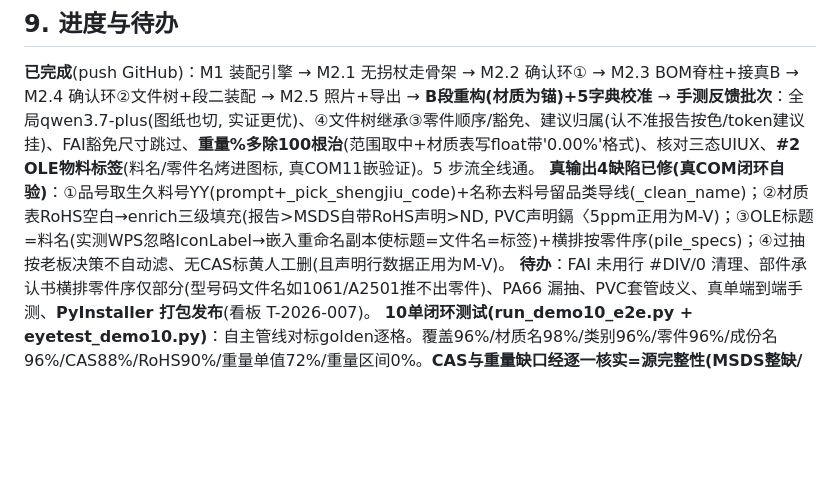
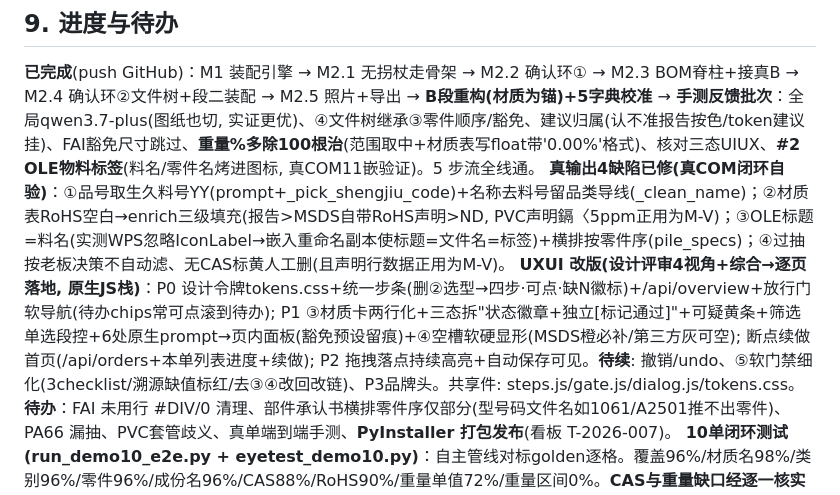
Before and after one commit to D-Tony2020/JIUYI-Automation-of-Approval-Documents, a Markdown page: CLAUDE.md, the part around the change. Rendered like a GitHub page; blank space fills up the shorter version.

Commit message:
docs(CLAUDE): §9 记 UXUI 改版进度(P0/P1/首页/P2 已落, 撤销/⑤细化/P3 待续)

```diff
--- a/CLAUDE.md
+++ b/CLAUDE.md
@@ -111,6 +111,7 @@ python run_m25_e2e.py demo403   # 导出 e2e(注照片→装配→verify_open)
 
 **已完成**(push GitHub)：M1 装配引擎 → M2.1 无拐杖走骨架 → M2.2 确认环① → M2.3 BOM脊柱+接真B → M2.4 确认环②文件树+段二装配 → M2.5 照片+导出 → **B段重构(材质为锚)+5字典校准** → **手测反馈批次**：全局qwen3.7-plus(图纸也切, 实证更优)、④文件树继承③零件顺序/豁免、建议归属(认不准报告按色/token建议挂)、FAI豁免尺寸跳过、**重量%多除100根治**(范围取中+材质表写float带'0.00%'格式)、核对三态UIUX、**#2 OLE物料标签**(料名/零件名烤进图标, 真COM11嵌验证)。5 步流全线通。
 **真输出4缺陷已修(真COM闭环自验)**：①品号取生久料号YY(prompt+_pick_shengjiu_code)+名称去料号留品类导线(_clean_name)；②材质表RoHS空白→enrich三级填充(报告>MSDS自带RoHS声明>ND, PVC声明鎘〈5ppm正用为M-V)；③OLE标题=料名(实测WPS忽略IconLabel→嵌入重命名副本使标题=文件名=标签)+横排按零件序(pile_specs)；④过抽按老板决策不自动滤、无CAS标黄人工删(且声明行数据正用为M-V)。
+**UXUI 改版(设计评审4视角+综合→逐页落地, 原生JS栈)**：P0 设计令牌tokens.css+统一步条(删②选型→四步·可点·缺N徽标)+/api/overview+放行门软导航(待办chips常可点滚到待办); P1 ③材质卡两行化+三态拆"状态徽章+独立[标记通过]"+可疑黄条+筛选单选段控+6处原生prompt→页内面板(豁免预设留痕)+④空槽软硬显形(MSDS橙必补/第三方灰可空); 断点续做首页(/api/orders+本单列表进度+续做); P2 拖拽落点持续高亮+自动保存可见。**待续**: 撤销/undo、⑤软门禁细化(3checklist/溯源缺值标红/去③④改回改链)、P3品牌头。共享件: steps.js/gate.js/dialog.js/tokens.css。
 **待办**：FAI 未用行 #DIV/0 清理、部件承认书横排零件序仅部分(型号码文件名如1061/A2501推不出零件)、PA66 漏抽、PVC套管歧义、真单端到端手测、**PyInstaller 打包发布**(看板 T-2026-007)。
 **10单闭环测试(run_demo10_e2e.py + eyetest_demo10.py)**：自主管线对标golden逐格。覆盖96%/材质名98%/类别96%/零件96%/成份名96%/CAS88%/RoHS90%/重量单值72%/重量区间0%。**CAS与重量缺口经逐一核实=源完整性(MSDS整缺/只含添加剂不含基材)+golden人工录入(文本范围如10-30%、与嵌入MSDS不同值), 非抽取bug**(源里有的部分~97%)。基材缺(PA66的NYLON66)按老板定: 操作员③手动'+增成分行'补, 不自动造数据。
 **关键诊断(踩过)**：①重量"多除100"非LLM抽取错, 是 normalize 取范围低端+'-'当负号 & 写字符串进'0.00%'单元格裸显; 修=范围取中+float+格式。②图纸 qwen3.7-plus > qwen-vl-max(品号 YY 不误读YV)。③**OLE标题=嵌入文件名**(WPS忽略IconLabel/自定义图标, PDF导出显通用图标)→改标签即嵌入重命名副本。④材质表M-V/重量列为'0.00%'/小数占比, 写float才渲百分数。⑤_clean_name勿用\w(吞中文品类), 用ASCII。
```
